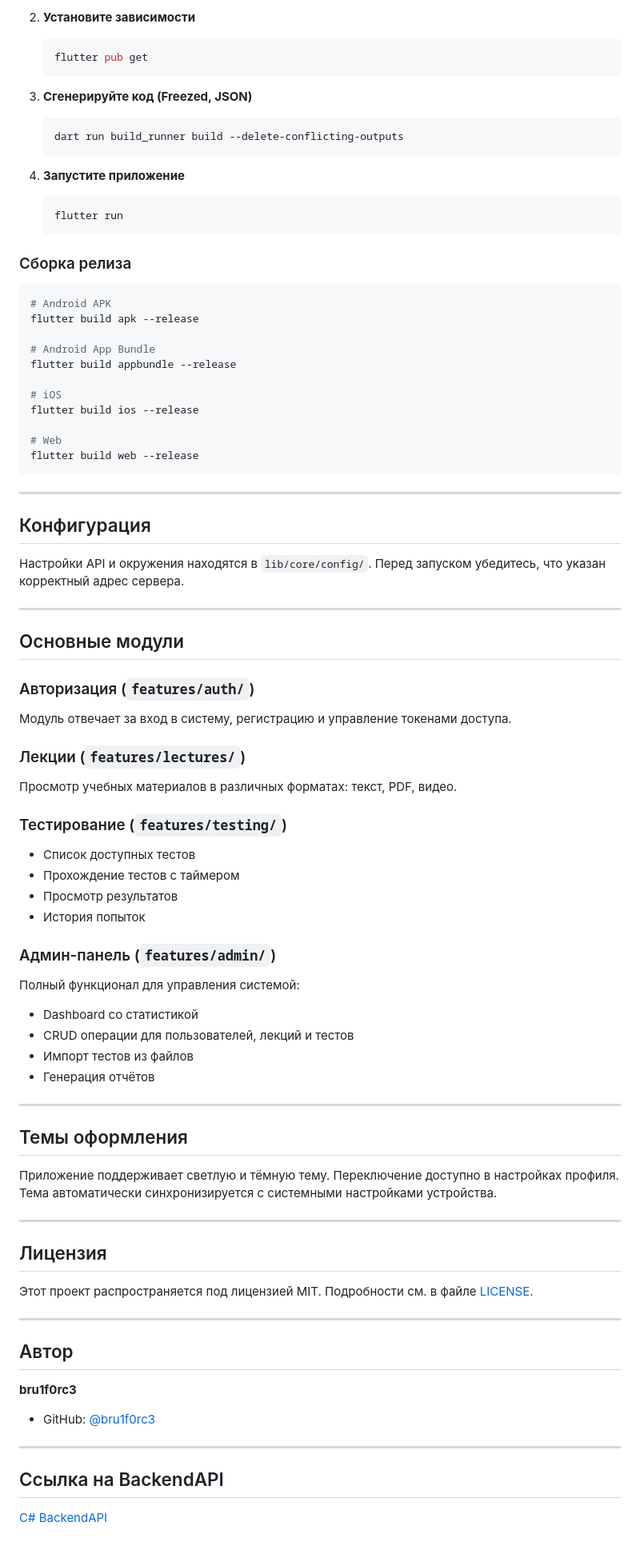
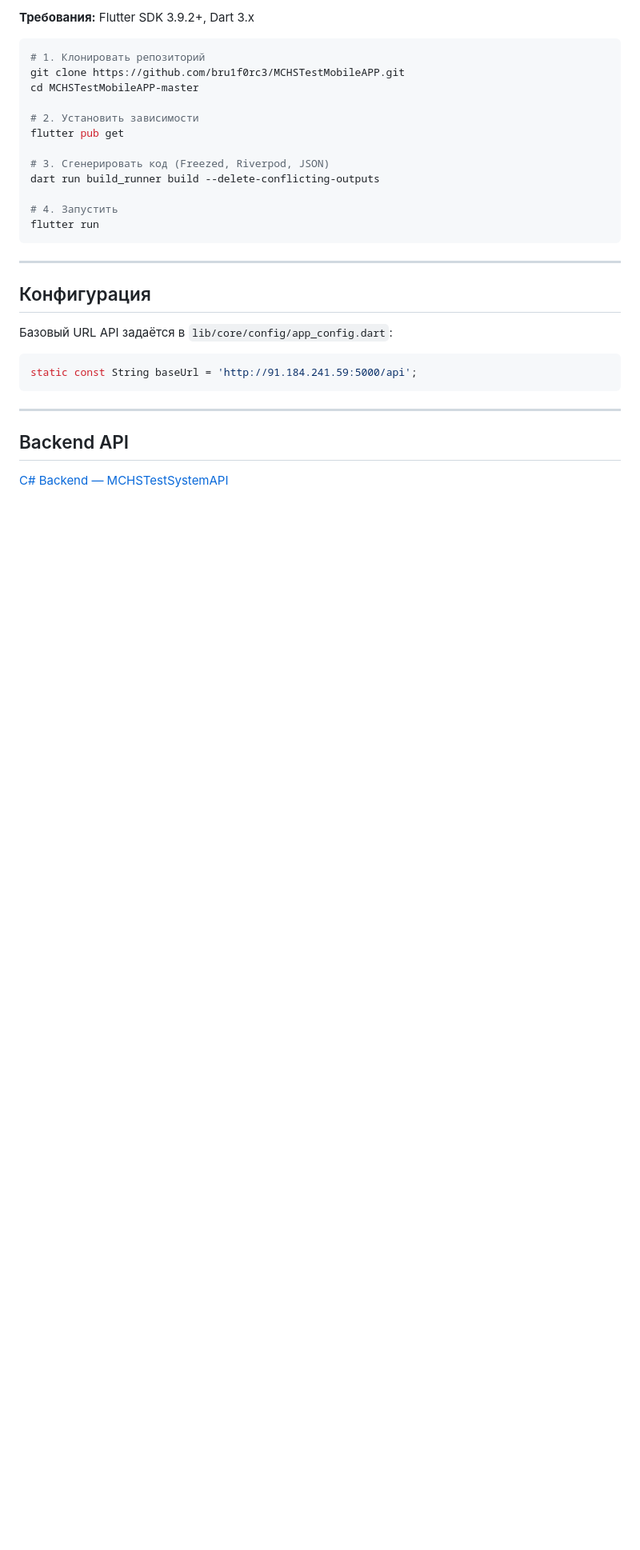
Before and after one commit to bru1f0rc3/MCHSTestMobileAPP, a Markdown page: README.md, the part around one of its changes. Shown at 80% size. Rendered like a GitHub page; blank space fills up the shorter version.

Commit message:
docs: update README with clean structure

````diff
--- a/README.md
+++ b/README.md
@@ -105,85 +64,32 @@ lib/
-2. **Установите зависимости**
-   ```bash
-   flutter pub get
-   ```
-
-3. **Сгенерируйте код (Freezed, JSON)**
-   ```bash
-   dart run build_runner build --delete-conflicting-outputs
-   ```
-
-4. **Запустите приложение**
-   ```bash
-   flutter run
-   ```
-
-### Сборка релиза
+**Требования:** Flutter SDK 3.9.2+, Dart 3.x
 
 ```bash
-# Android APK
-flutter build apk --release
+# 1. Клонировать репозиторий
+git clone https://github.com/bru1f0rc3/MCHSTestMobileAPP.git
+cd MCHSTestMobileAPP-master
 
-# Android App Bundle
-flutter build appbundle --release
+# 2. Установить зависимости
+flutter pub get
 
-# iOS
-flutter build ios --release
+# 3. Сгенерировать код (Freezed, Riverpod, JSON)
+dart run build_runner build --delete-conflicting-outputs
 
-# Web
-flutter build web --release
+# 4. Запустить
+flutter run
 ```
 
 ---
 
 ## Конфигурация
 
-Настройки API и окружения находятся в `lib/core/config/`. Перед запуском убедитесь, что указан корректный адрес сервера.
+Базовый URL API задаётся в `lib/core/config/app_config.dart`:
+
+```dart
+static const String baseUrl = 'http://91.184.241.59:5000/api';
+```
 
 ---
 
-## Основные модули
+## Backend API
 
-### Авторизация (`features/auth/`)
-Модуль отвечает за вход в систему, регистрацию и управление токенами доступа.
-
-### Лекции (`features/lectures/`)
-Просмотр учебных материалов в различных форматах: текст, PDF, видео.
-
-### Тестирование (`features/testing/`)
-- Список доступных тестов
-- Прохождение тестов с таймером
-- Просмотр результатов
-- История попыток
-
-### Админ-панель (`features/admin/`)
-Полный функционал для управления системой:
-- Dashboard со статистикой
-- CRUD операции для пользователей, лекций и тестов
-- Импорт тестов из файлов
-- Генерация отчётов
-
----
-
-## Темы оформления
-
-Приложение поддерживает светлую и тёмную тему. Переключение доступно в настройках профиля. Тема автоматически синхронизируется с системными настройками устройства.
-
----
-
-## Лицензия
-
-Этот проект распространяется под лицензией MIT. Подробности см. в файле [LICENSE](LICENSE).
-
----
-
-## Автор
-
-**bru1f0rc3**
-
-- GitHub: [@bru1f0rc3](https://github.com/bru1f0rc3)
-
----
-
-## Ссылка на BackendAPI
-
-[C# BackendAPI](https://github.com/bru1f0rc3/MCHSTestSystemAPI.git)
+[C# Backend — MCHSTestSystemAPI](https://github.com/bru1f0rc3/MCHSTestSystemAPI.git)
````
Also changed, not shown: other parts of README.md (+44 -85 lines).
